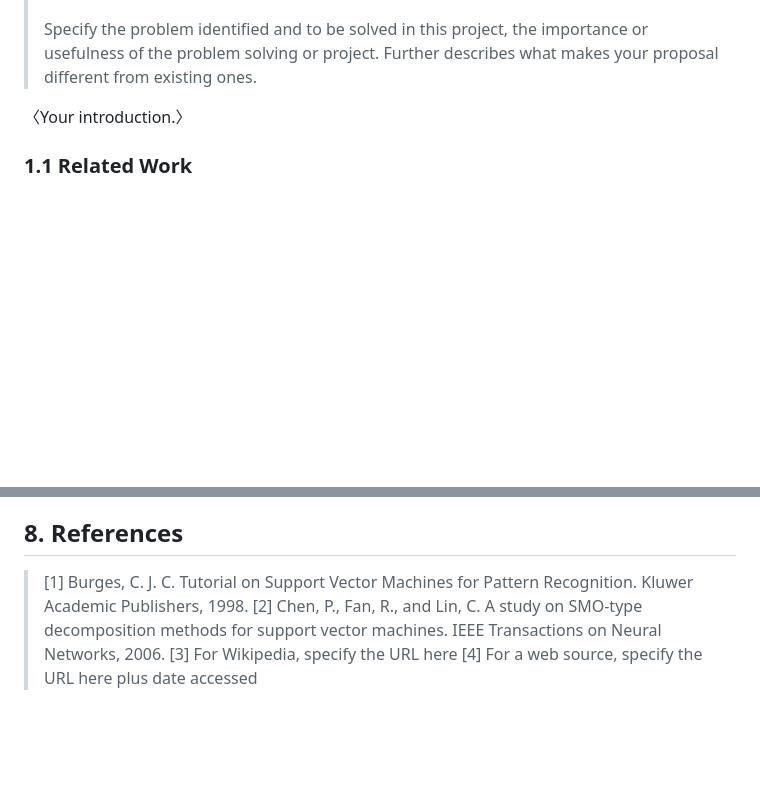
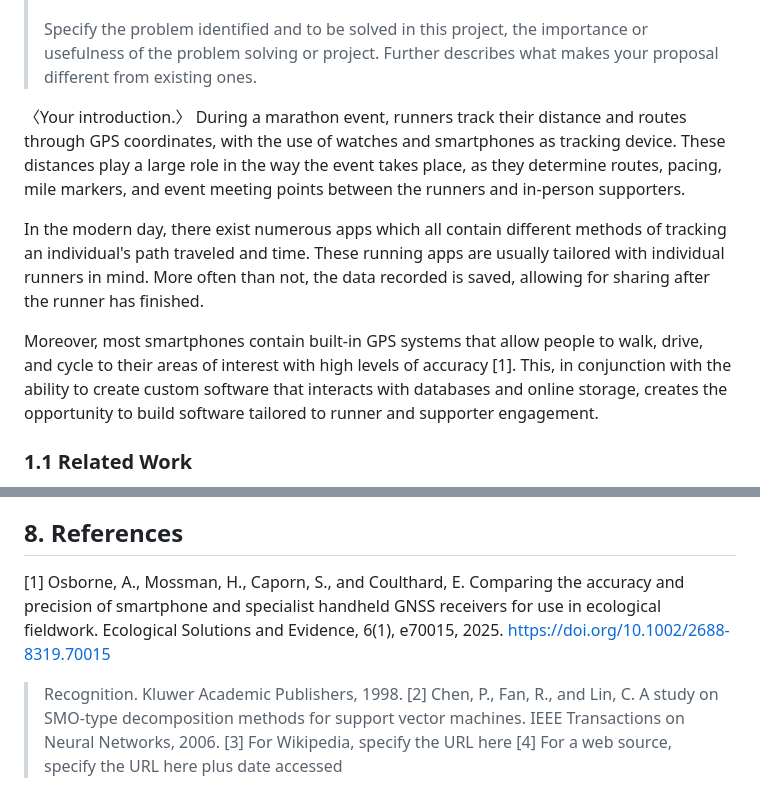
Before and after one commit to markachavez2003-lab/CPSC490-G11-5Guys, a Markdown page: proposal/proposal.md, 2 parts joined by grey strips. Rendered like a GitHub page; blank space fills up the shorter version.

Commit message:
docs(proposal): §1 background (#8)
Assisted-by: Claude

```diff
--- a/proposal/proposal.md
+++ b/proposal/proposal.md
@@ -70,6 +70,11 @@ Date: 〈YYYY-MM-DD〉
 > describes what makes your proposal different from existing ones.
 
 〈Your introduction.〉
+During a marathon event, runners track their distance and routes through GPS coordinates, with the use of watches and smartphones as tracking device. These distances play a large role in the way the event takes place, as they determine routes, pacing, mile markers, and event meeting points between the runners and in-person supporters.
+
+In the modern day, there exist numerous apps which all contain different methods of tracking an individual's path traveled and time. These running apps are usually tailored with individual runners in mind. More often than not, the data recorded is saved, allowing for sharing after the runner has finished.
+
+Moreover, most smartphones contain built-in GPS systems that allow people to walk, drive, and cycle to their areas of interest with high levels of accuracy [1]. This, in conjunction with the ability to create custom software that interacts with databases and online storage, creates the opportunity to build software tailored to runner and supporter engagement.
 
 ### 1.1 Related Work
 
@@ -288,8 +293,7 @@ the system actually get built next semester?"〉
 what fraction of each artifact was AI-assisted, and how you verified it.〉
 
 ## 8. References
-
-> [1] Burges, C. J. C. Tutorial on Support Vector Machines for Pattern
+[1] Osborne, A., Mossman, H., Caporn, S., and Coulthard, E. Comparing the accuracy and precision of smartphone and specialist handheld GNSS receivers for use in ecological fieldwork. Ecological Solutions and Evidence, 6(1), e70015, 2025. https://doi.org/10.1002/2688-8319.70015
 > Recognition. Kluwer Academic Publishers, 1998.
 > [2] Chen, P., Fan, R., and Lin, C. A study on SMO-type decomposition
 > methods for support vector machines. IEEE Transactions on Neural Networks,
```
